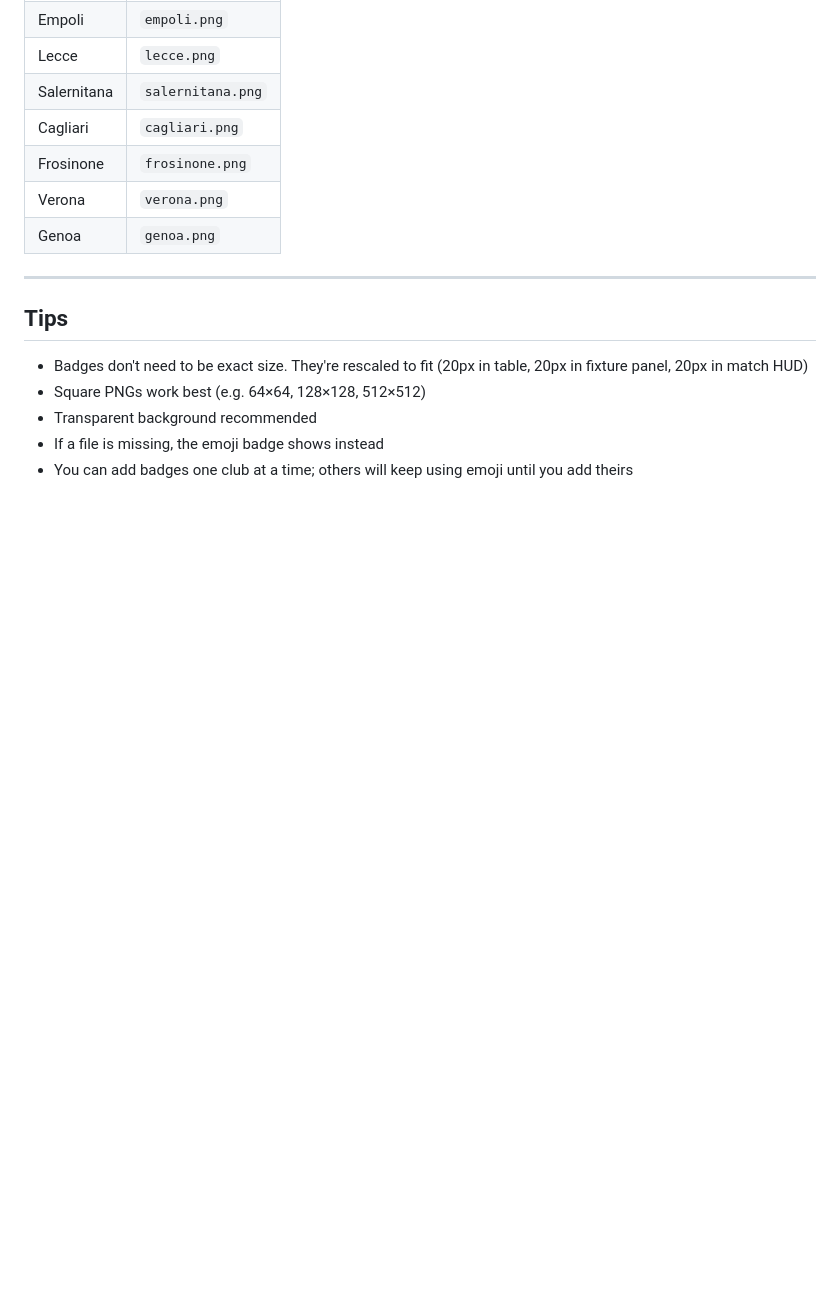
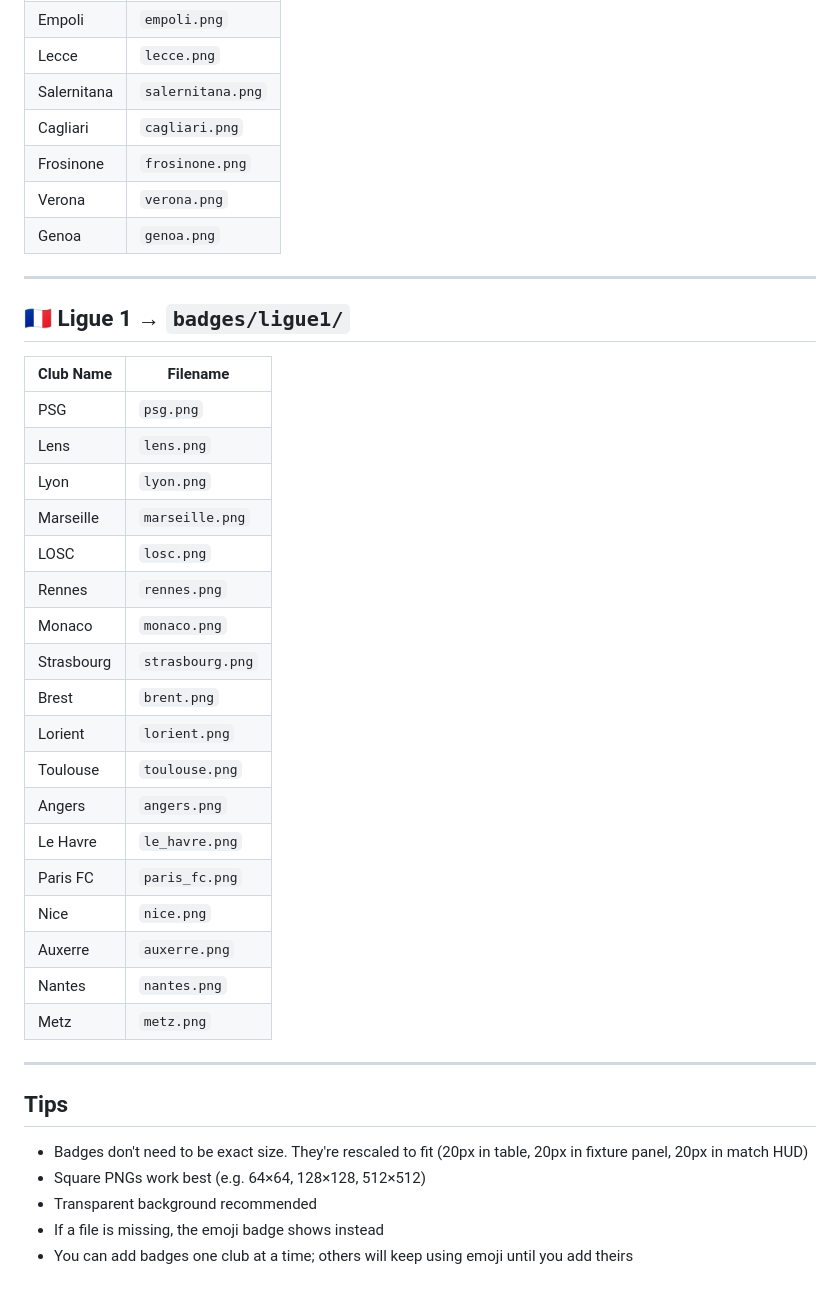
Before and after one commit to RankCA/FootballSim, a Markdown page: BADGE_FILENAMES.md, the part around the change. Rendered like a GitHub page; blank space fills up the shorter version.

Commit message:
Add Ligue 1 directory

```diff
--- a/BADGE_FILENAMES.md
+++ b/BADGE_FILENAMES.md
@@ -203,6 +203,31 @@ All files are **PNG**, placed in the folder shown. Add the file to its respectiv
 
 ---
 
+## 🇫🇷 Ligue 1 → `badges/ligue1/`
+
+| Club Name | Filename |
+|-----------|----------|
+| PSG | `psg.png` |
+| Lens | `lens.png` |
+| Lyon | `lyon.png` |
+| Marseille | `marseille.png` |
+| LOSC | `losc.png` |
+| Rennes | `rennes.png` |
+| Monaco | `monaco.png` |
+| Strasbourg | `strasbourg.png` |
+| Brest | `brent.png` |
+| Lorient | `lorient.png` |
+| Toulouse | `toulouse.png` |
+| Angers | `angers.png` |
+| Le Havre | `le_havre.png` |
+| Paris FC | `paris_fc.png` |
+| Nice | `nice.png` |
+| Auxerre | `auxerre.png` |
+| Nantes | `nantes.png` |
+| Metz | `metz.png` |
+
+---
+
 ## Tips
 - Badges don't need to be exact size. They're rescaled to fit (20px in table, 20px in fixture panel, 20px in match HUD)
 - Square PNGs work best (e.g. 64×64, 128×128, 512×512)
```
